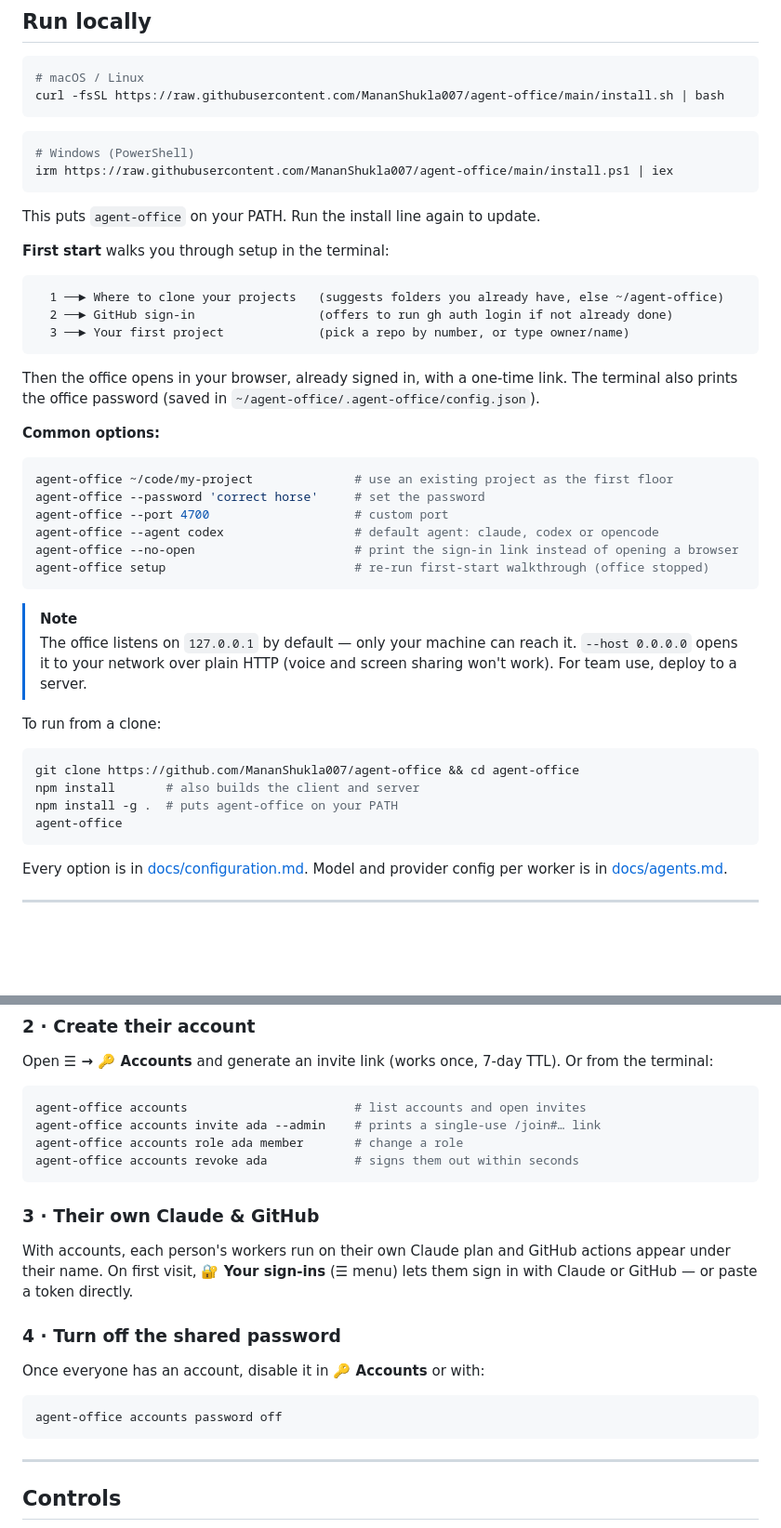
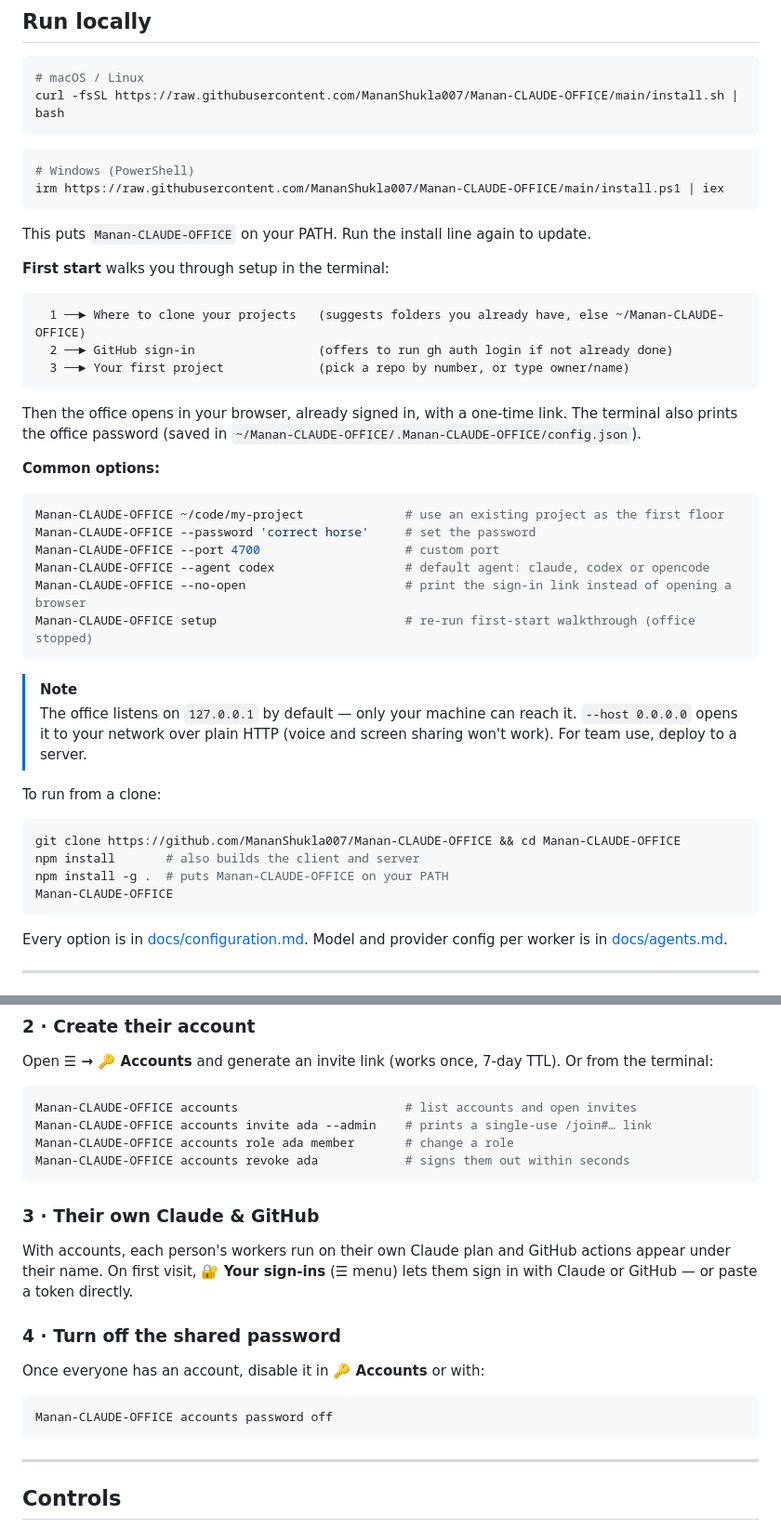
Before and after one commit to MananShukla007/Manan-CLAUDE-OFFICE, a Markdown page: README.md, 2 parts joined by grey strips. Shown at 93% size. GitHub-like rendering; blank space fills up the shorter version.

Commit message:
docs: replace agent-office repo name with Manan-CLAUDE-OFFICE

````diff
--- a/README.md
+++ b/README.md
@@ -132,35 +132,35 @@ On the machine that runs the office:
 
 ```bash
 # macOS / Linux
-curl -fsSL https://raw.githubusercontent.com/MananShukla007/agent-office/main/install.sh | bash
+curl -fsSL https://raw.githubusercontent.com/MananShukla007/Manan-CLAUDE-OFFICE/main/install.sh | bash
 ```
 
 ```powershell
 # Windows (PowerShell)
-irm https://raw.githubusercontent.com/MananShukla007/agent-office/main/install.ps1 | iex
+irm https://raw.githubusercontent.com/MananShukla007/Manan-CLAUDE-OFFICE/main/install.ps1 | iex
 ```
 
-This puts `agent-office` on your PATH. Run the install line again to update.
+This puts `Manan-CLAUDE-OFFICE` on your PATH. Run the install line again to update.
 
 **First start** walks you through setup in the terminal:
 
 ```
-  1 ──► Where to clone your projects   (suggests folders you already have, else ~/agent-office)
+  1 ──► Where to clone your projects   (suggests folders you already have, else ~/Manan-CLAUDE-OFFICE)
   2 ──► GitHub sign-in                 (offers to run gh auth login if not already done)
   3 ──► Your first project             (pick a repo by number, or type owner/name)
 ```
 
-Then the office opens in your browser, already signed in, with a one-time link. The terminal also prints the office password (saved in `~/agent-office/.agent-office/config.json`).
+Then the office opens in your browser, already signed in, with a one-time link. The terminal also prints the office password (saved in `~/Manan-CLAUDE-OFFICE/.Manan-CLAUDE-OFFICE/config.json`).
 
 **Common options:**
 
 ```bash
-agent-office ~/code/my-project              # use an existing project as the first floor
-agent-office --password 'correct horse'     # set the password
-agent-office --port 4700                    # custom port
-agent-office --agent codex                  # default agent: claude, codex or opencode
-agent-office --no-open                      # print the sign-in link instead of opening a browser
-agent-office setup                          # re-run first-start walkthrough (office stopped)
+Manan-CLAUDE-OFFICE ~/code/my-project              # use an existing project as the first floor
+Manan-CLAUDE-OFFICE --password 'correct horse'     # set the password
+Manan-CLAUDE-OFFICE --port 4700                    # custom port
+Manan-CLAUDE-OFFICE --agent codex                  # default agent: claude, codex or opencode
+Manan-CLAUDE-OFFICE --no-open                      # print the sign-in link instead of opening a browser
+Manan-CLAUDE-OFFICE setup                          # re-run first-start walkthrough (office stopped)
 ```
 
 > [!NOTE]
@@ -169,10 +169,10 @@ agent-office setup                          # re-run first-start walkthrough (of
 To run from a clone:
 
 ```bash
-git clone https://github.com/MananShukla007/agent-office && cd agent-office
+git clone https://github.com/MananShukla007/Manan-CLAUDE-OFFICE && cd Manan-CLAUDE-OFFICE
 npm install       # also builds the client and server
-npm install -g .  # puts agent-office on your PATH
-agent-office
+npm install -g .  # puts Manan-CLAUDE-OFFICE on your PATH
+Manan-CLAUDE-OFFICE
 ```
 
 Every option is in [docs/configuration.md](docs/configuration.md). Model and provider config per worker is in [docs/agents.md](docs/agents.md).
@@ -287,10 +287,10 @@ Their key logs in as a locked-down `office` user — no shell, only port forward
 Open **☰ → 🔑 Accounts** and generate an invite link (works once, 7-day TTL). Or from the terminal:
 
 ```bash
-agent-office accounts                       # list accounts and open invites
-agent-office accounts invite ada --admin    # prints a single-use /join#… link
-agent-office accounts role ada member       # change a role
-agent-office accounts revoke ada            # signs them out within seconds
+Manan-CLAUDE-OFFICE accounts                       # list accounts and open invites
+Manan-CLAUDE-OFFICE accounts invite ada --admin    # prints a single-use /join#… link
+Manan-CLAUDE-OFFICE accounts role ada member       # change a role
+Manan-CLAUDE-OFFICE accounts revoke ada            # signs them out within seconds
 ```
 
 ### 3 · Their own Claude & GitHub
@@ -302,7 +302,7 @@ With accounts, each person's workers run on their own Claude plan and GitHub act
 Once everyone has an account, disable it in **🔑 Accounts** or with:
 
 ```bash
-agent-office accounts password off
+Manan-CLAUDE-OFFICE accounts password off
 ```
 
 ---
````
Also changed, not shown: other parts of README.md (+5 -5 lines).
